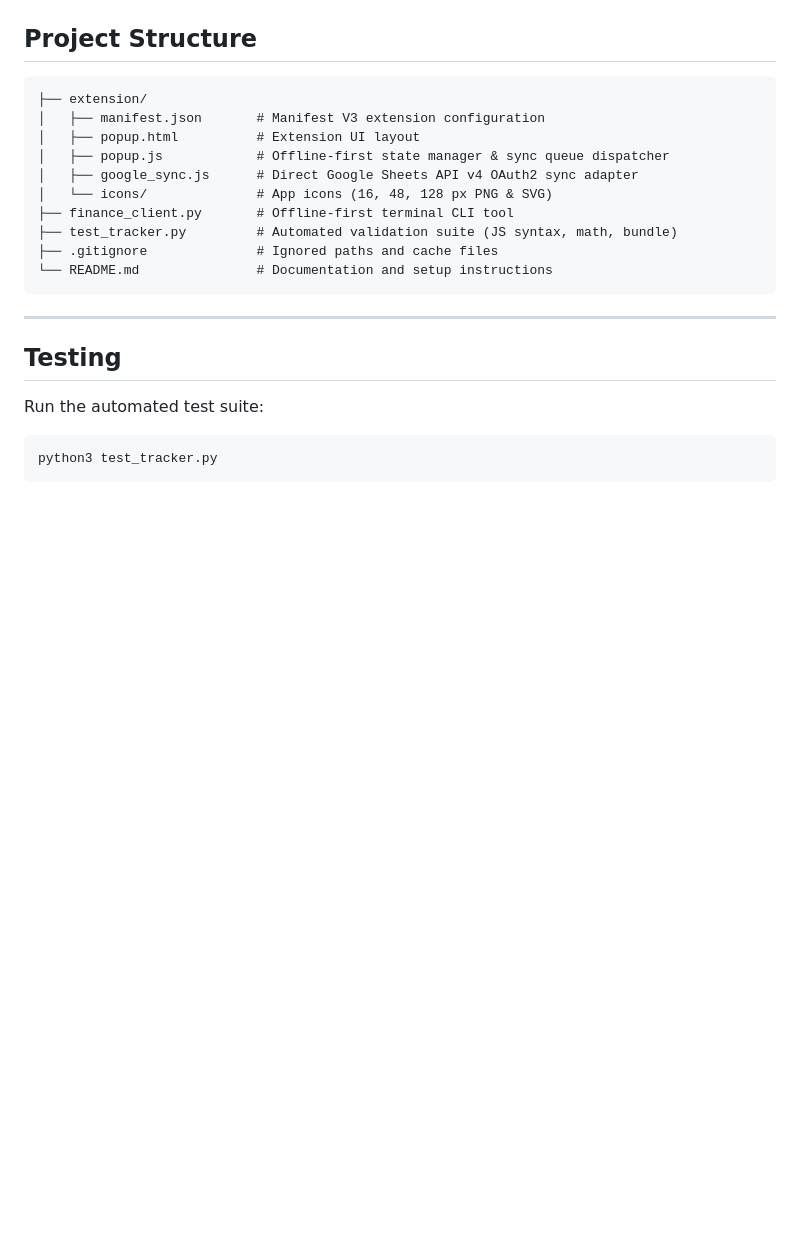
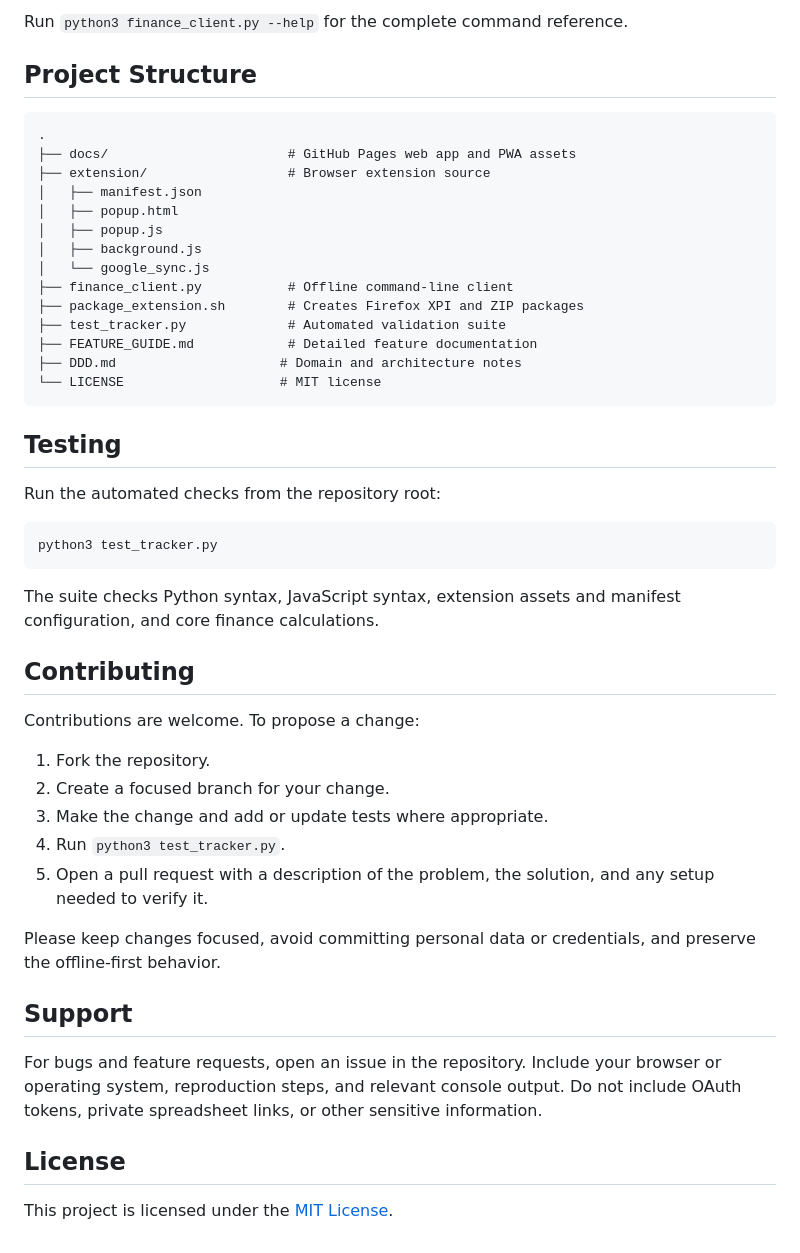
Before and after one commit to Team-Cla-Cla/Finance-Utang-Tracker, a Markdown page: README.md, the part around one of its changes. Drawn GitHub-style; blank space fills up the shorter version.

````diff
--- a/README.md
+++ b/README.md
@@ -146,25 +172,50 @@ CLI records are saved locally at `~/.config/finance/finance_data.json`.
+Run `python3 finance_client.py --help` for the complete command reference.
 
 ## Project Structure
 
+```text
+.
+├── docs/                       # GitHub Pages web app and PWA assets
+├── extension/                  # Browser extension source
+│   ├── manifest.json
+│   ├── popup.html
+│   ├── popup.js
+│   ├── background.js
+│   └── google_sync.js
+├── finance_client.py           # Offline command-line client
+├── package_extension.sh        # Creates Firefox XPI and ZIP packages
+├── test_tracker.py             # Automated validation suite
+├── FEATURE_GUIDE.md            # Detailed feature documentation
+├── DDD.md                     # Domain and architecture notes
+└── LICENSE                    # MIT license
 ```
-├── extension/
-│   ├── manifest.json       # Manifest V3 extension configuration
-│   ├── popup.html          # Extension UI layout
-│   ├── popup.js            # Offline-first state manager & sync queue dispatcher
-│   ├── google_sync.js      # Direct Google Sheets API v4 OAuth2 sync adapter
-│   └── icons/              # App icons (16, 48, 128 px PNG & SVG)
-├── finance_client.py       # Offline-first terminal CLI tool
-├── test_tracker.py         # Automated validation suite (JS syntax, math, bundle)
-├── .gitignore              # Ignored paths and cache files
-└── README.md               # Documentation and setup instructions
-```
-
----
 
 ## Testing
 
-Run the automated test suite:
+Run the automated checks from the repository root:
 
 ```bash
 python3 test_tracker.py
 ```
+
+The suite checks Python syntax, JavaScript syntax, extension assets and manifest configuration, and core finance calculations.
+
+## Contributing
+
+Contributions are welcome. To propose a change:
+
+1. Fork the repository.
+2. Create a focused branch for your change.
+3. Make the change and add or update tests where appropriate.
+4. Run `python3 test_tracker.py`.
+5. Open a pull request with a description of the problem, the solution, and any setup needed to verify it.
+
+Please keep changes focused, avoid committing personal data or credentials, and preserve the offline-first behavior.
+
+## Support
+
+For bugs and feature requests, open an issue in the repository. Include your browser or operating system, reproduction steps, and relevant console output. Do not include OAuth tokens, private spreadsheet links, or other sensitive information.
+
+## License
+
+This project is licensed under the [MIT License](LICENSE).
````
Also changed, not shown: other parts of README.md (+131 -105 lines).
